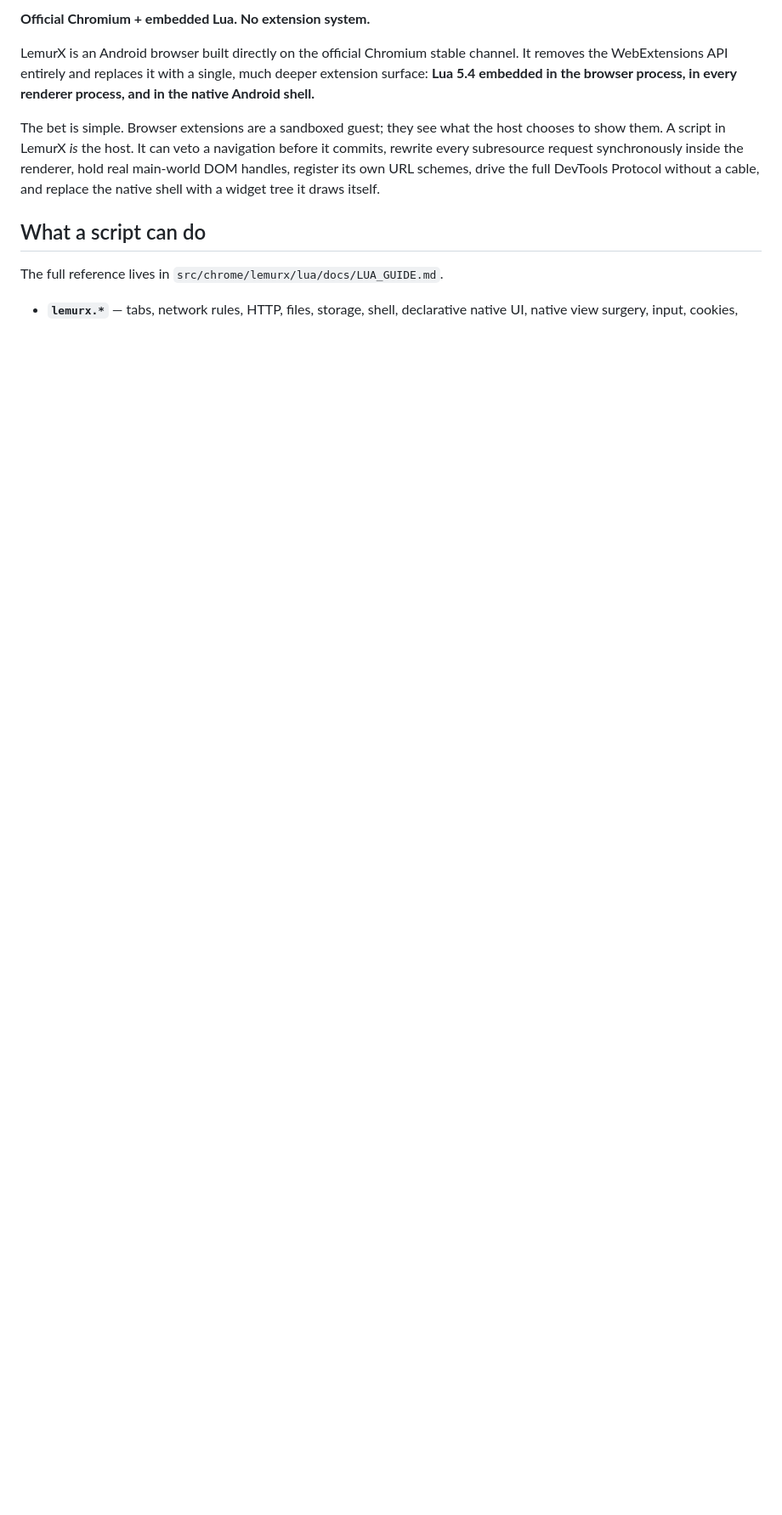
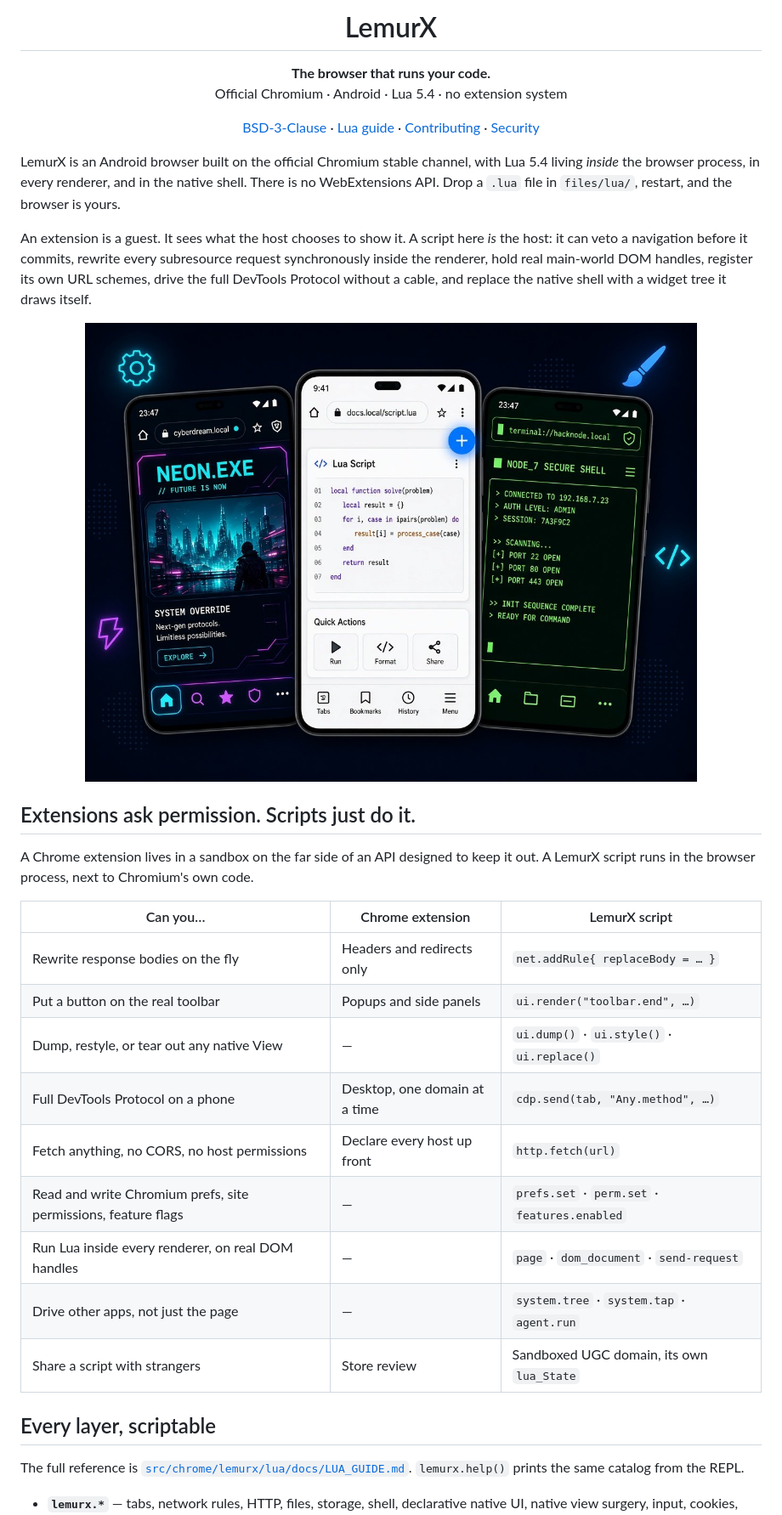
Before and after one commit to Kevinlinpr/LemurX, a Markdown page: README.md, the part around the change printed below. Shown: that part at 85% size. Rendered like a GitHub page; pictures changed too: docs/images/custom.jpg (added); blank space fills up the shorter version.

Commit message:
Lead the README with the LemurX brand and what a script can actually do.

```diff
--- a/README.md
+++ b/README.md
@@ -2,21 +4,59 @@
 
-**Official Chromium + embedded Lua. No extension system.**
+<h1 align="center">LemurX</h1>
 
-LemurX is an Android browser built directly on the official Chromium stable
-channel. It removes the WebExtensions API entirely and replaces it with a single,
-much deeper extension surface: **Lua 5.4 embedded in the browser process, in
-every renderer process, and in the native Android shell.**
+<p align="center">
+  <strong>The browser that runs your code.</strong><br>
+  Official Chromium · Android · Lua 5.4 · no extension system
+</p>
 
-The bet is simple. Browser extensions are a sandboxed guest; they see what the
-host chooses to show them. A script in LemurX *is* the host. It can veto a
-navigation before it commits, rewrite every subresource request synchronously
-inside the renderer, hold real main-world DOM handles, register its own URL
-schemes, drive the full DevTools Protocol without a cable, and replace the
-native shell with a widget tree it draws itself.
+<p align="center">
+  <a href="LICENSE">BSD-3-Clause</a>
+  ·
+  <a href="src/chrome/lemurx/lua/docs/LUA_GUIDE.md">Lua guide</a>
+  ·
+  <a href="CONTRIBUTING.md">Contributing</a>
+  ·
+  <a href="SECURITY.md">Security</a>
+</p>
 
-## What a script can do
+LemurX is an Android browser built on the official Chromium stable channel,
+with Lua 5.4 living *inside* the browser process, in every renderer, and in
+the native shell. There is no WebExtensions API. Drop a `.lua` file in
+`files/lua/`, restart, and the browser is yours.
 
-The full reference lives in `src/chrome/lemurx/lua/docs/LUA_GUIDE.md`.
+An extension is a guest. It sees what the host chooses to show it. A script
+here *is* the host: it can veto a navigation before it commits, rewrite every
+subresource request synchronously inside the renderer, hold real main-world
+DOM handles, register its own URL schemes, drive the full DevTools Protocol
+without a cable, and replace the native shell with a widget tree it draws
+itself.
+
+<p align="center">
+  <img src="docs/images/custom.jpg" alt="The toolbar, the page, and the shell are all scriptable" width="720">
+</p>
+
+## Extensions ask permission. Scripts just do it.
+
+A Chrome extension lives in a sandbox on the far side of an API designed to
+keep it out. A LemurX script runs in the browser process, next to Chromium's
+own code.
+
+| Can you… | Chrome extension | LemurX script |
+|---|---|---|
+| Rewrite response bodies on the fly | Headers and redirects only | `net.addRule{ replaceBody = … }` |
+| Put a button on the real toolbar | Popups and side panels | `ui.render("toolbar.end", …)` |
+| Dump, restyle, or tear out any native View | — | `ui.dump()` · `ui.style()` · `ui.replace()` |
+| Full DevTools Protocol on a phone | Desktop, one domain at a time | `cdp.send(tab, "Any.method", …)` |
+| Fetch anything, no CORS, no host permissions | Declare every host up front | `http.fetch(url)` |
+| Read and write Chromium prefs, site permissions, feature flags | — | `prefs.set` · `perm.set` · `features.enabled` |
+| Run Lua inside every renderer, on real DOM handles | — | `page` · `dom_document` · `send-request` |
+| Drive other apps, not just the page | — | `system.tree` · `system.tap` · `agent.run` |
+| Share a script with strangers | Store review | Sandboxed UGC domain, its own `lua_State` |
+
+## Every layer, scriptable
+
+The full reference is [`src/chrome/lemurx/lua/docs/LUA_GUIDE.md`](src/chrome/lemurx/lua/docs/LUA_GUIDE.md).
+`lemurx.help()` prints the same catalog from the REPL.
 
 * **`lemurx.*`** — tabs, network rules, HTTP, files, storage, shell, declarative
   native UI, native view surgery, input, cookies, history, prefs, the whole
```
Also changed, not shown: other parts of README.md (+35 -16 lines), docs/images/logo.png (added).
